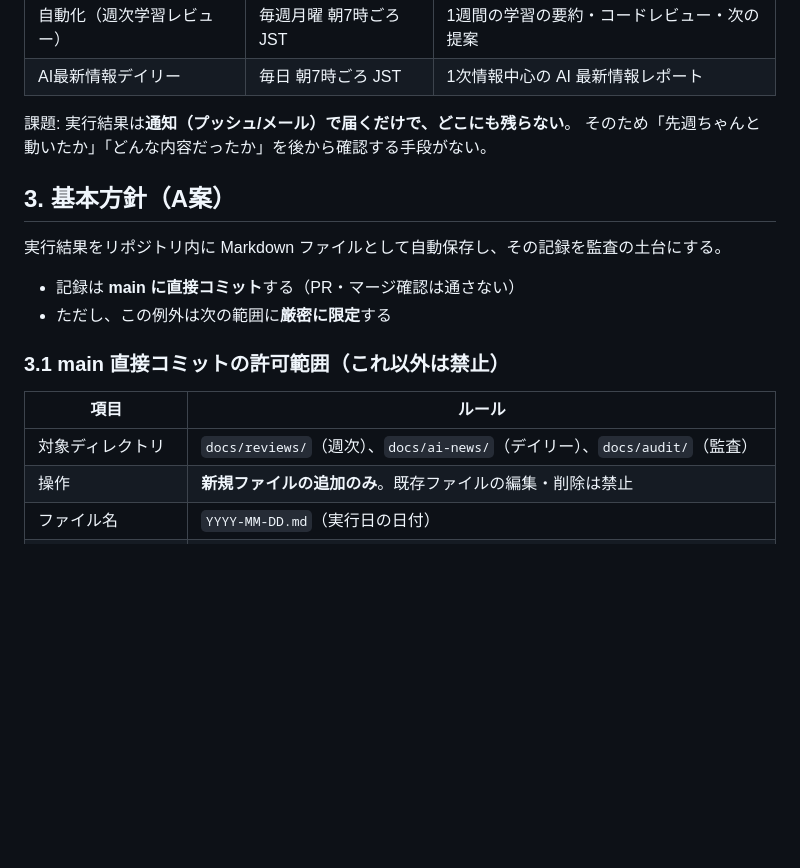
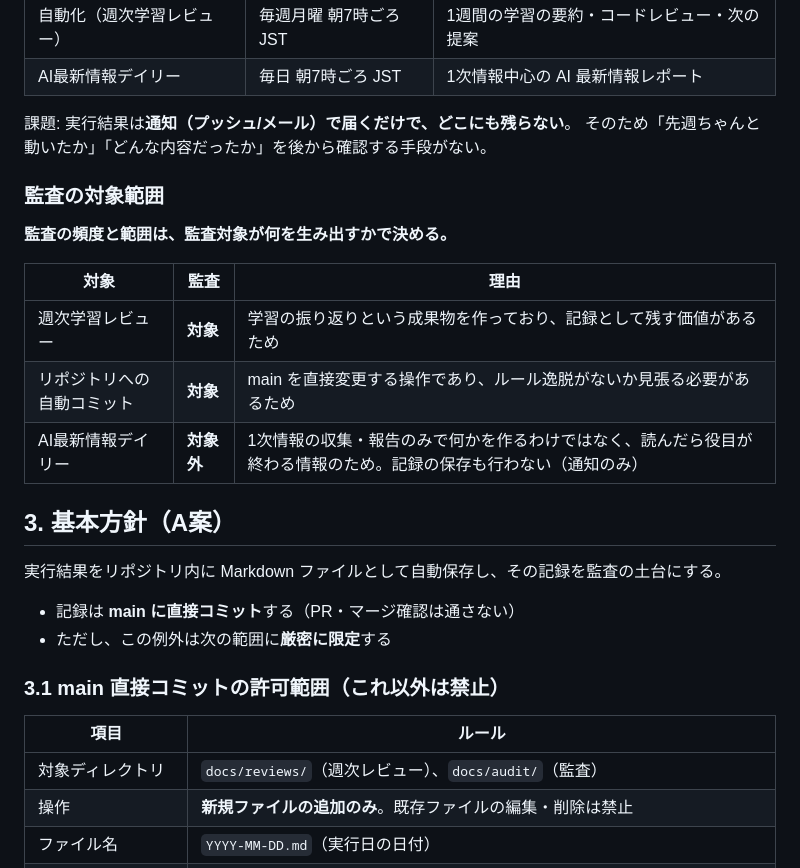
Before and after one commit to koukichi225-hub/learning-log, a Markdown page: docs/AUDIT.md, the part around one of its changes. GitHub-like rendering; blank space fills up the shorter version.

```diff
--- a/docs/AUDIT.md
+++ b/docs/AUDIT.md
@@ -17,6 +17,16 @@ Routine（自動実行タスク）が正常に動いていることを、**通
 課題: 実行結果は**通知（プッシュ/メール）で届くだけで、どこにも残らない**。
 そのため「先週ちゃんと動いたか」「どんな内容だったか」を後から確認する手段がない。
 
+### 監査の対象範囲
+
+**監査の頻度と範囲は、監査対象が何を生み出すかで決める。**
+
+| 対象 | 監査 | 理由 |
+|---|---|---|
+| 週次学習レビュー | **対象** | 学習の振り返りという成果物を作っており、記録として残す価値があるため |
+| リポジトリへの自動コミット | **対象** | main を直接変更する操作であり、ルール逸脱がないか見張る必要があるため |
+| AI最新情報デイリー | **対象外** | 1次情報の収集・報告のみで何かを作るわけではなく、読んだら役目が終わる情報のため。記録の保存も行わない（通知のみ） |
+
 ## 3. 基本方針（A案）
 
 実行結果をリポジトリ内に Markdown ファイルとして自動保存し、その記録を監査の土台にする。
@@ -28,7 +38,7 @@ Routine（自動実行タスク）が正常に動いていることを、**通
 
 | 項目 | ルール |
 |---|---|
-| 対象ディレクトリ | `docs/reviews/`（週次）、`docs/ai-news/`（デイリー）、`docs/audit/`（監査） |
+| 対象ディレクトリ | `docs/reviews/`（週次レビュー）、`docs/audit/`（監査） |
 | 操作 | **新規ファイルの追加のみ**。既存ファイルの編集・削除は禁止 |
 | ファイル名 | `YYYY-MM-DD.md`（実行日の日付） |
 | コミットメッセージ | 先頭に `記録:` を付ける（例: `記録: 週次レビュー 2026-08-03`） |
```
Also changed, not shown: other parts of docs/AUDIT.md (+27 -16 lines).
